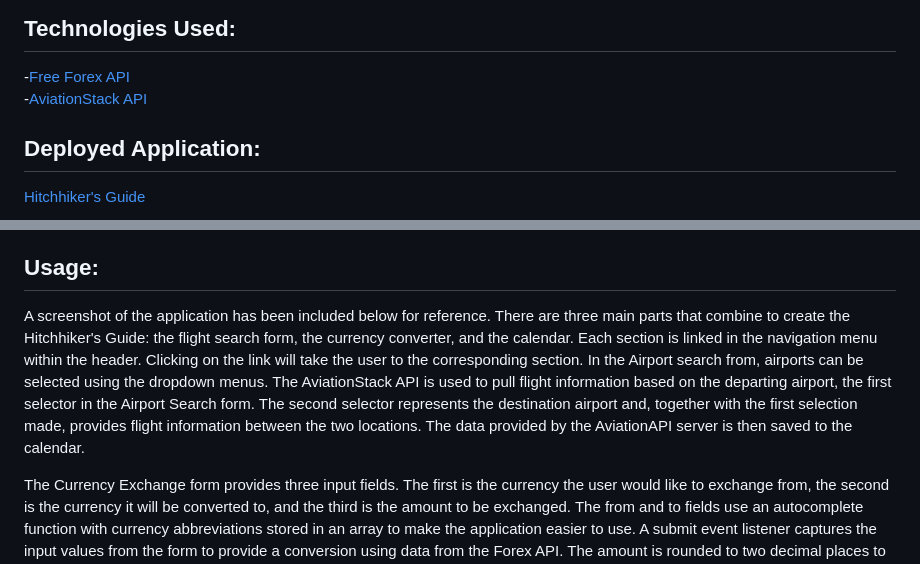
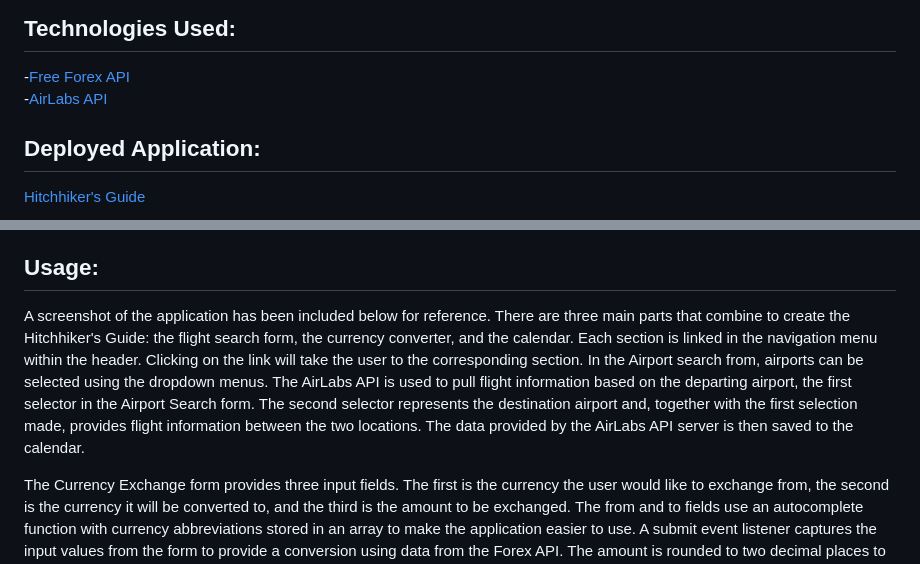
Before and after one commit to chilejay7/Hitchhiker-s-Guide-Travel-App-, a Markdown page: README.md, 2 parts joined by grey strips. Rendered like a GitHub page.

Commit message:
readme changed to use upated aviation api information

```diff
--- a/README.md
+++ b/README.md
@@ -5,7 +5,7 @@ The Hitchhiker's Guide is a project that was a collaborative effort to build an
 
 ## Technologies Used:
 -[Free Forex API](https://freeforexapi.com/)<br>
--[AviationStack API](https://aviationstack.com/documentation)<br>
+-[AirLabs API](https://airlabs.co/)<br>
 
 ## Deployed Application:
 [Hitchhiker's Guide](https://chilejay7.github.io/Hitchhiker-s-Guide-Travel-App-/)
@@ -33,7 +33,7 @@ It is DONE when I can input data that gets saved to LocalStorage via the applica
 
 ## Usage:
 
-A screenshot of the application has been included below for reference.  There are three main parts that combine to create the Hitchhiker's Guide: the flight search form, the currency converter, and the calendar.  Each section is linked in the navigation menu within the header.  Clicking on the link will take the user to the corresponding section.  In the Airport search from, airports can be selected using the dropdown menus.  The AviationStack API is used to pull flight information based on the departing airport, the first selector in the Airport Search form.  The second selector represents the destination airport and, together with the first selection made, provides flight information between the two locations.  The data provided by the AviationAPI server is then saved to the calendar.
+A screenshot of the application has been included below for reference.  There are three main parts that combine to create the Hitchhiker's Guide: the flight search form, the currency converter, and the calendar.  Each section is linked in the navigation menu within the header.  Clicking on the link will take the user to the corresponding section.  In the Airport search from, airports can be selected using the dropdown menus.  The AirLabs API is used to pull flight information based on the departing airport, the first selector in the Airport Search form.  The second selector represents the destination airport and, together with the first selection made, provides flight information between the two locations.  The data provided by the AirLabs API server is then saved to the calendar.
 
 The Currency Exchange form provides three input fields.  The first is the currency the user would like to exchange from, the second is the currency it will be converted to, and the third is the amount to be exchanged.  The from and to fields use an autocomplete function with currency abbreviations stored in an array to make the application easier to use.  A submit event listener captures the input values from the form to provide a conversion using data from the Forex API.  The amount is rounded to two decimal places to provide a standard currency value.  The form does not clear the input fields after the conversion in order to allow the user to enter different amounts if needed without losing the previuos currency selections.
 
```
